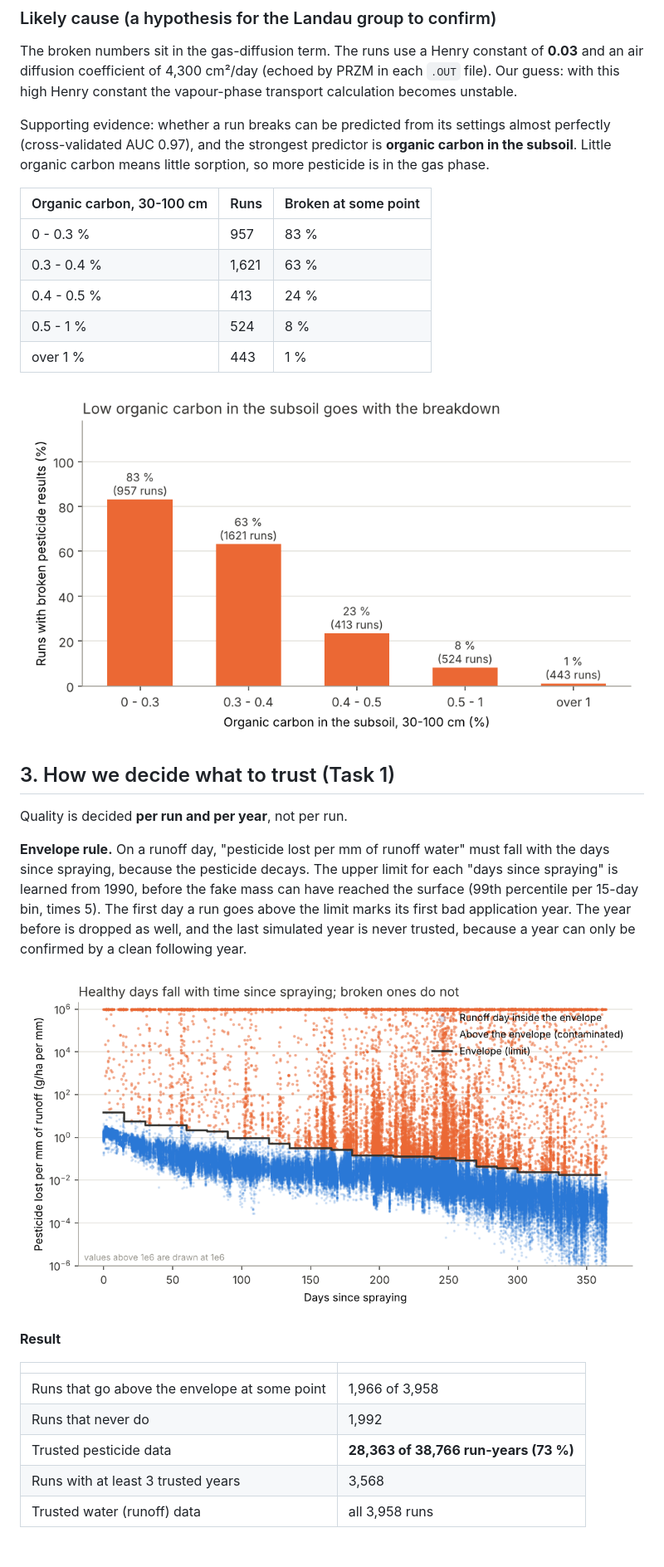
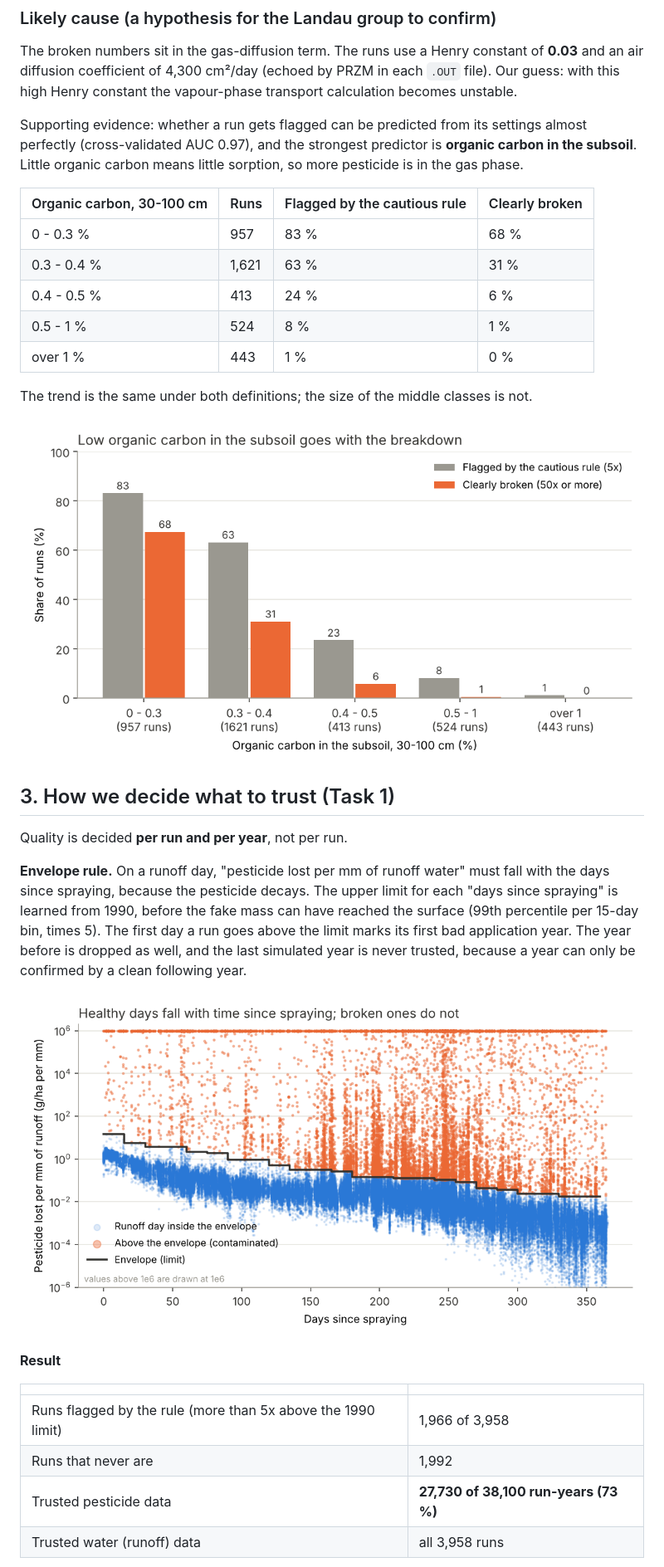
Before and after one commit to saadnajib/RunoffWatch, a Markdown page: docs/DATA_REPORT.md, the part around one of its changes. Shown at 83% size. GitHub-like rendering; pictures changed too: docs/figures/q3_envelope.png, docs/figures/q4_breakdown_vs_subsoil_oc.png; blank space fills up the shorter version.

```diff
--- a/docs/DATA_REPORT.md
+++ b/docs/DATA_REPORT.md
@@ -70,18 +72,20 @@ constant of **0.03** and an air diffusion coefficient of 4,300 cm²/day
 (echoed by PRZM in each `.OUT` file). Our guess: with this high Henry constant
 the vapour-phase transport calculation becomes unstable.
 
-Supporting evidence: whether a run breaks can be predicted from its settings
-almost perfectly (cross-validated AUC 0.97), and the strongest predictor is
-**organic carbon in the subsoil**. Little organic carbon means little sorption,
-so more pesticide is in the gas phase.
+Supporting evidence: whether a run gets flagged can be predicted from its
+settings almost perfectly (cross-validated AUC 0.97), and the strongest
+predictor is **organic carbon in the subsoil**. Little organic carbon means
+little sorption, so more pesticide is in the gas phase.
 
-| Organic carbon, 30-100 cm | Runs | Broken at some point |
-|---|---|---|
-| 0 - 0.3 % | 957 | 83 % |
-| 0.3 - 0.4 % | 1,621 | 63 % |
-| 0.4 - 0.5 % | 413 | 24 % |
-| 0.5 - 1 % | 524 | 8 % |
-| over 1 % | 443 | 1 % |
+| Organic carbon, 30-100 cm | Runs | Flagged by the cautious rule | Clearly broken |
+|---|---|---|---|
+| 0 - 0.3 % | 957 | 83 % | 68 % |
+| 0.3 - 0.4 % | 1,621 | 63 % | 31 % |
+| 0.4 - 0.5 % | 413 | 24 % | 6 % |
+| 0.5 - 1 % | 524 | 8 % | 1 % |
+| over 1 % | 443 | 1 % | 0 % |
+
+The trend is the same under both definitions; the size of the middle classes is not.
 
 ![Breakdown vs subsoil organic carbon](figures/q4_breakdown_vs_subsoil_oc.png)
 
@@ -103,8 +107,7 @@ trusted, because a year can only be confirmed by a clean following year.
 
 | | |
 |---|---|
-| Runs that go above the envelope at some point | 1,966 of 3,958 |
-| Runs that never do | 1,992 |
-| Trusted pesticide data | **28,363 of 38,766 run-years (73 %)** |
-| Runs with at least 3 trusted years | 3,568 |
+| Runs flagged by the rule (more than 5x above the 1990 limit) | 1,966 of 3,958 |
+| Runs that never are | 1,992 |
+| Trusted pesticide data | **27,730 of 38,100 run-years (73 %)** |
 | Trusted water (runoff) data | all 3,958 runs |
```
Also changed, not shown: other parts of docs/DATA_REPORT.md (+28 -8 lines), README.md (+2 -2 lines), 9 other files.
